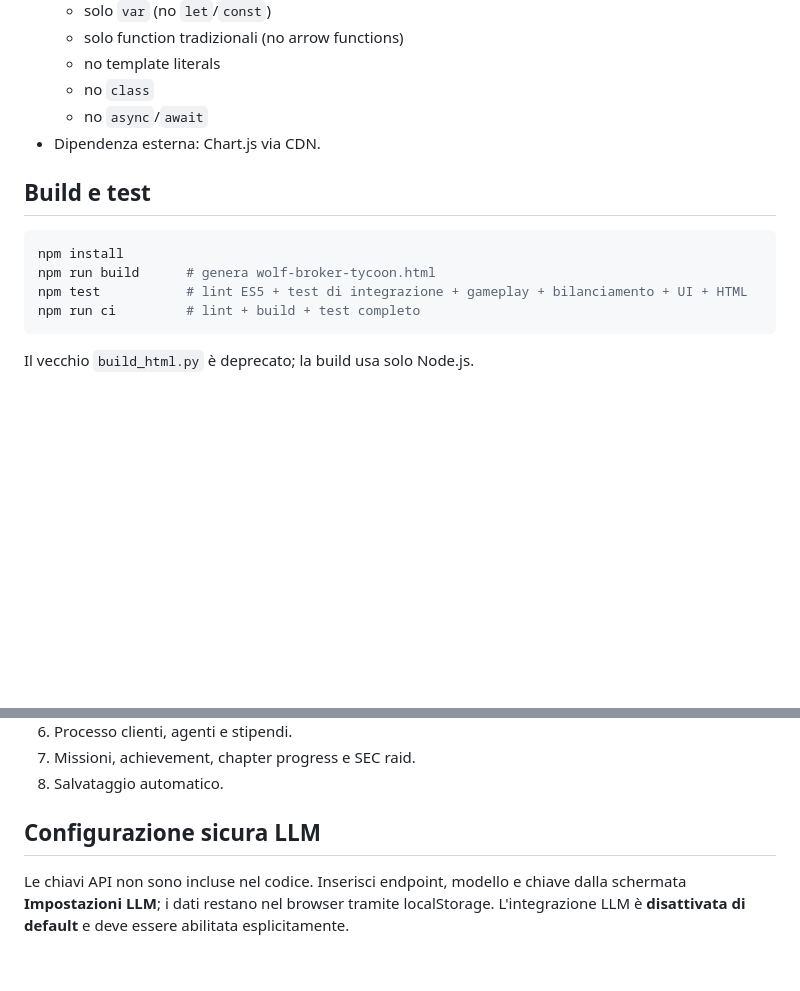
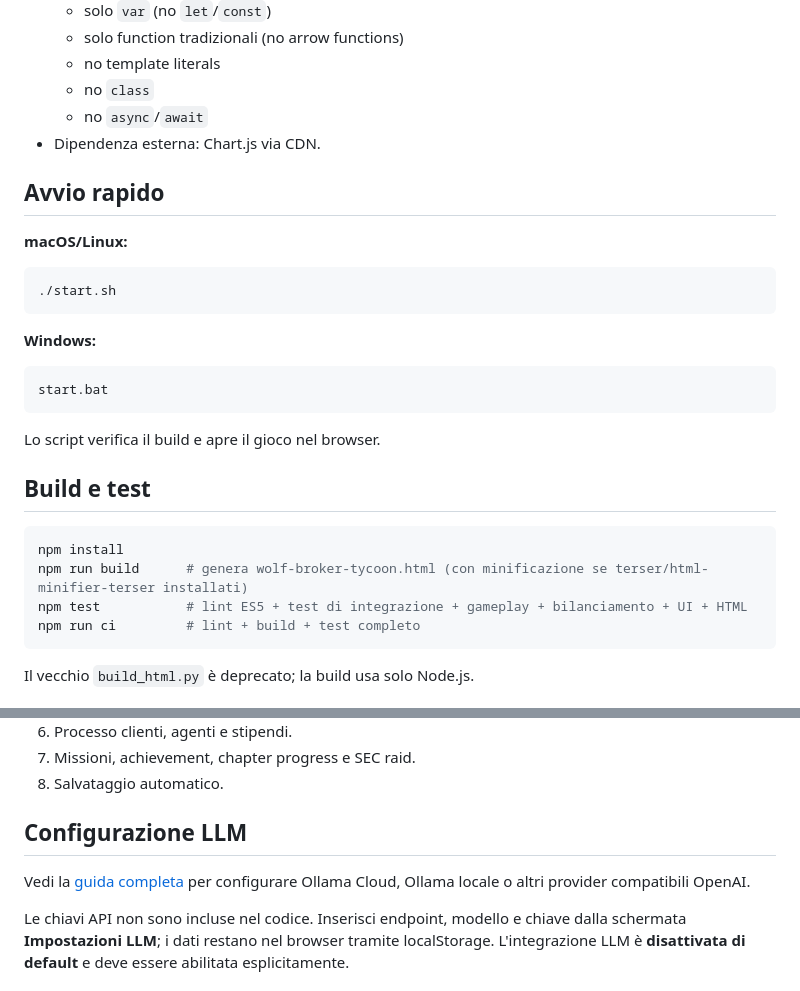
Before and after one commit to bovel84/wolf-broker-tycoon, a Markdown page: README.md, 2 parts joined by grey strips. GitHub-like rendering; blank space fills up the shorter version.

Commit message:
docs: add LLM setup guide

````diff
--- a/README.md
+++ b/README.md
@@ -35,11 +35,25 @@ Gestionale di broker azionario completo e realistico con modalità carriera, ass
   - no `async`/`await`
 - Dipendenza esterna: Chart.js via CDN.
 
+## Avvio rapido
+
+**macOS/Linux:**
+```bash
+./start.sh
+```
+
+**Windows:**
+```bat
+start.bat
+```
+
+Lo script verifica il build e apre il gioco nel browser.
+
 ## Build e test
 
 ```bash
 npm install
-npm run build      # genera wolf-broker-tycoon.html
+npm run build      # genera wolf-broker-tycoon.html (con minificazione se terser/html-minifier-terser installati)
 npm test           # lint ES5 + test di integrazione + gameplay + bilanciamento + UI + HTML
 npm run ci         # lint + build + test completo
 ```
@@ -81,7 +95,9 @@ Il vecchio `build_html.py` è deprecato; la build usa solo Node.js.
 7. Missioni, achievement, chapter progress e SEC raid.
 8. Salvataggio automatico.
 
-## Configurazione sicura LLM
+## Configurazione LLM
+
+Vedi la [guida completa](docs/llm-setup.md) per configurare Ollama Cloud, Ollama locale o altri provider compatibili OpenAI.
 
 Le chiavi API non sono incluse nel codice. Inserisci endpoint, modello e chiave dalla schermata **Impostazioni LLM**; i dati restano nel browser tramite localStorage. L'integrazione LLM è **disattivata di default** e deve essere abilitata esplicitamente.
 
````
Also changed, not shown: docs/llm-setup.md (added, +69 -0 lines).
